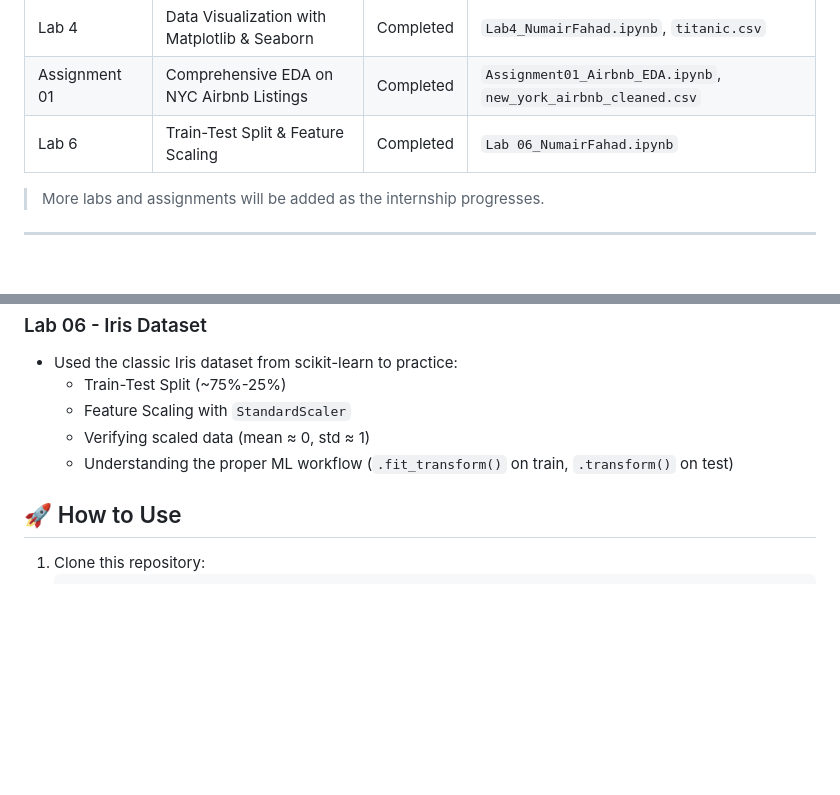
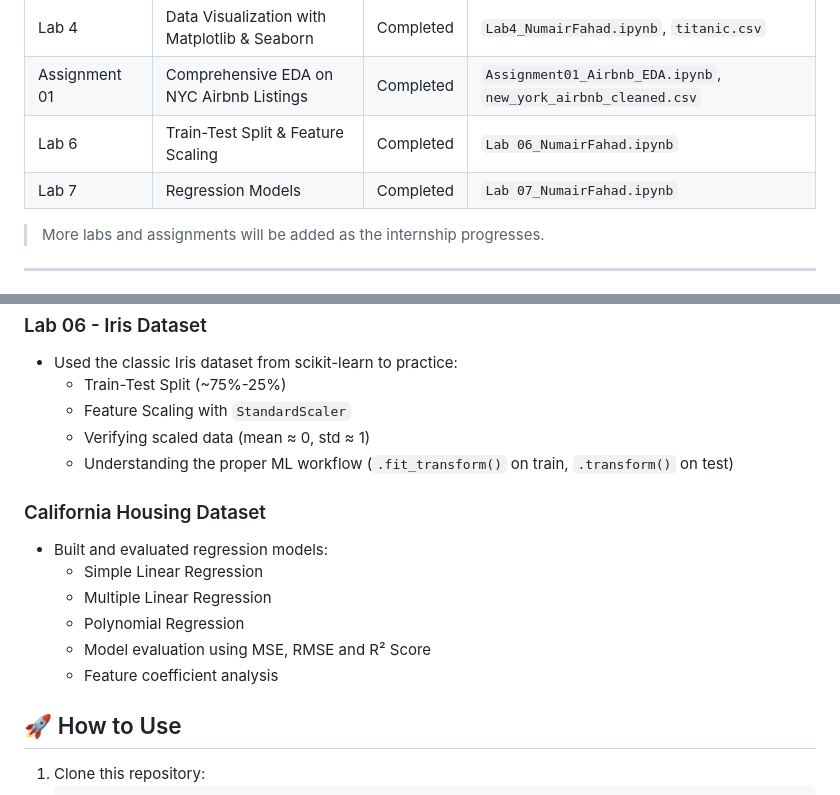
Before and after one commit to numair-2003/AIML-Internship-NumairFahad, a Markdown page: README.md, 2 parts joined by grey strips. Drawn GitHub-style; blank space fills up the shorter version.

```diff
--- a/README.md
+++ b/README.md
@@ -11,6 +11,7 @@ Hello everyone! I am **Numair Fahad**, a BSCS undergraduate at the **National Un
 | Lab 4            | Data Visualization with Matplotlib & Seaborn | Completed  | `Lab4_NumairFahad.ipynb`, `titanic.csv` |
 | Assignment 01    | Comprehensive EDA on NYC Airbnb Listings   | Completed    | `Assignment01_Airbnb_EDA.ipynb`, `new_york_airbnb_cleaned.csv` |
 | Lab 6            | Train-Test Split & Feature Scaling         | Completed    | `Lab 06_NumairFahad.ipynb` |
+| Lab 7            | Regression Models                          | Completed    | `Lab 07_NumairFahad.ipynb` |
 
 > More labs and assignments will be added as the internship progresses.
 
@@ -69,6 +70,15 @@ Hello everyone! I am **Numair Fahad**, a BSCS undergraduate at the **National Un
   - Verifying scaled data (mean ≈ 0, std ≈ 1)
   - Understanding the proper ML workflow (`.fit_transform()` on train, `.transform()` on test)
 
+### California Housing Dataset
+
+- Built and evaluated regression models:
+  - Simple Linear Regression
+  - Multiple Linear Regression
+  - Polynomial Regression
+  - Model evaluation using MSE, RMSE and R² Score
+  - Feature coefficient analysis
+
 ## 🚀 How to Use
 
 1. Clone this repository:
```
